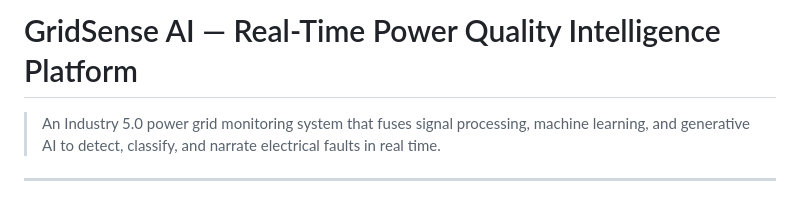
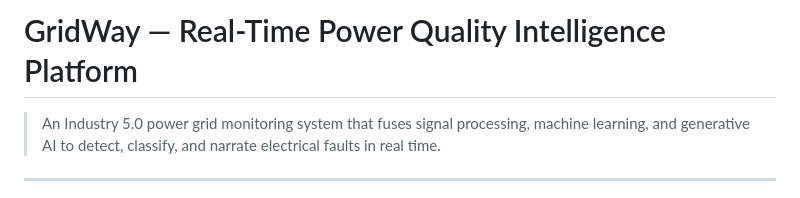
Before and after one commit to vivekviv84/nexova, a Markdown page: README.md, the part around the change. Rendered like a GitHub page.

```diff
--- a/README.md
+++ b/README.md
@@ -1,4 +1,4 @@
-# GridSense AI — Real-Time Power Quality Intelligence Platform
+# GridWay — Real-Time Power Quality Intelligence Platform
 
 > An Industry 5.0 power grid monitoring system that fuses signal processing, machine learning, and generative AI to detect, classify, and narrate electrical faults in real time.
 
```
